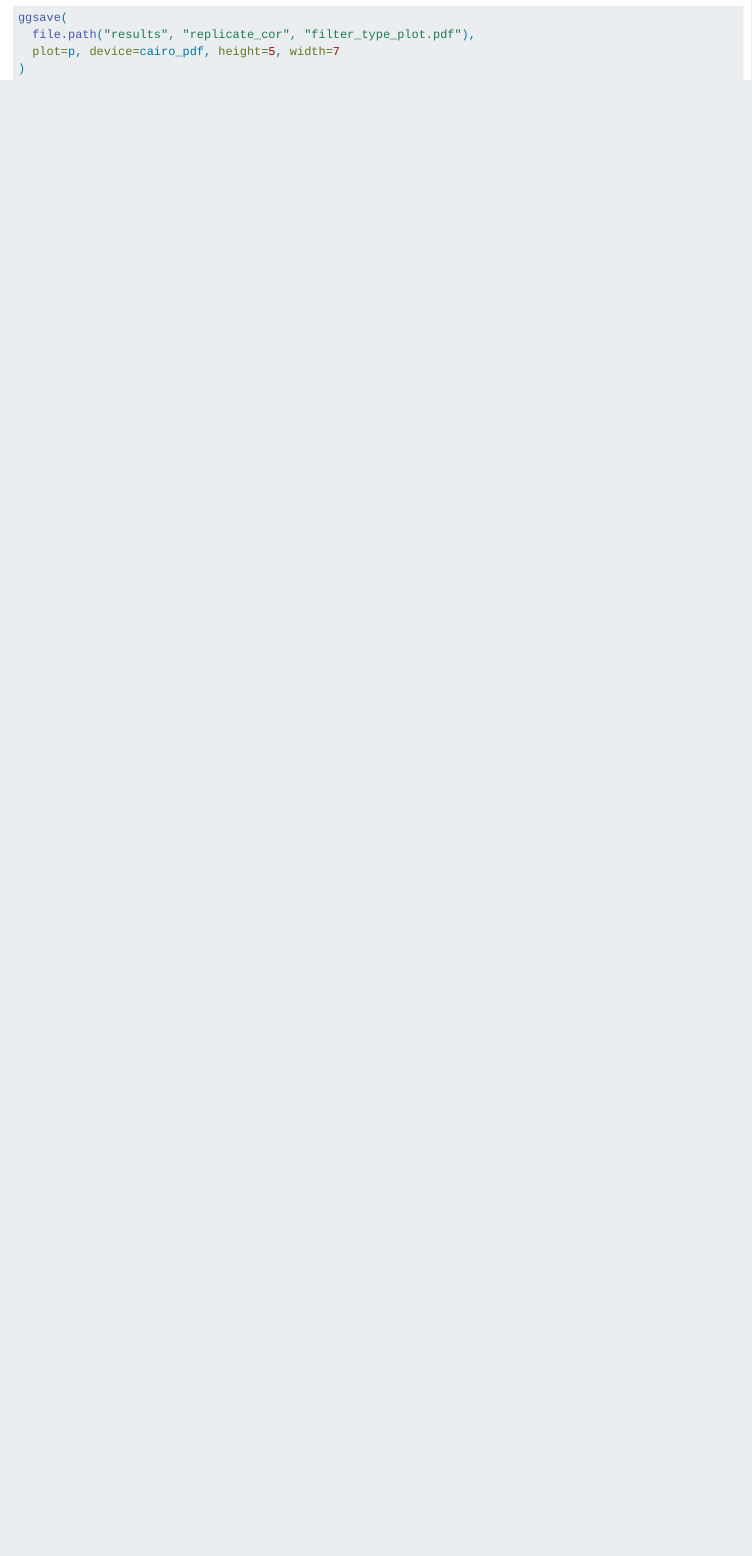
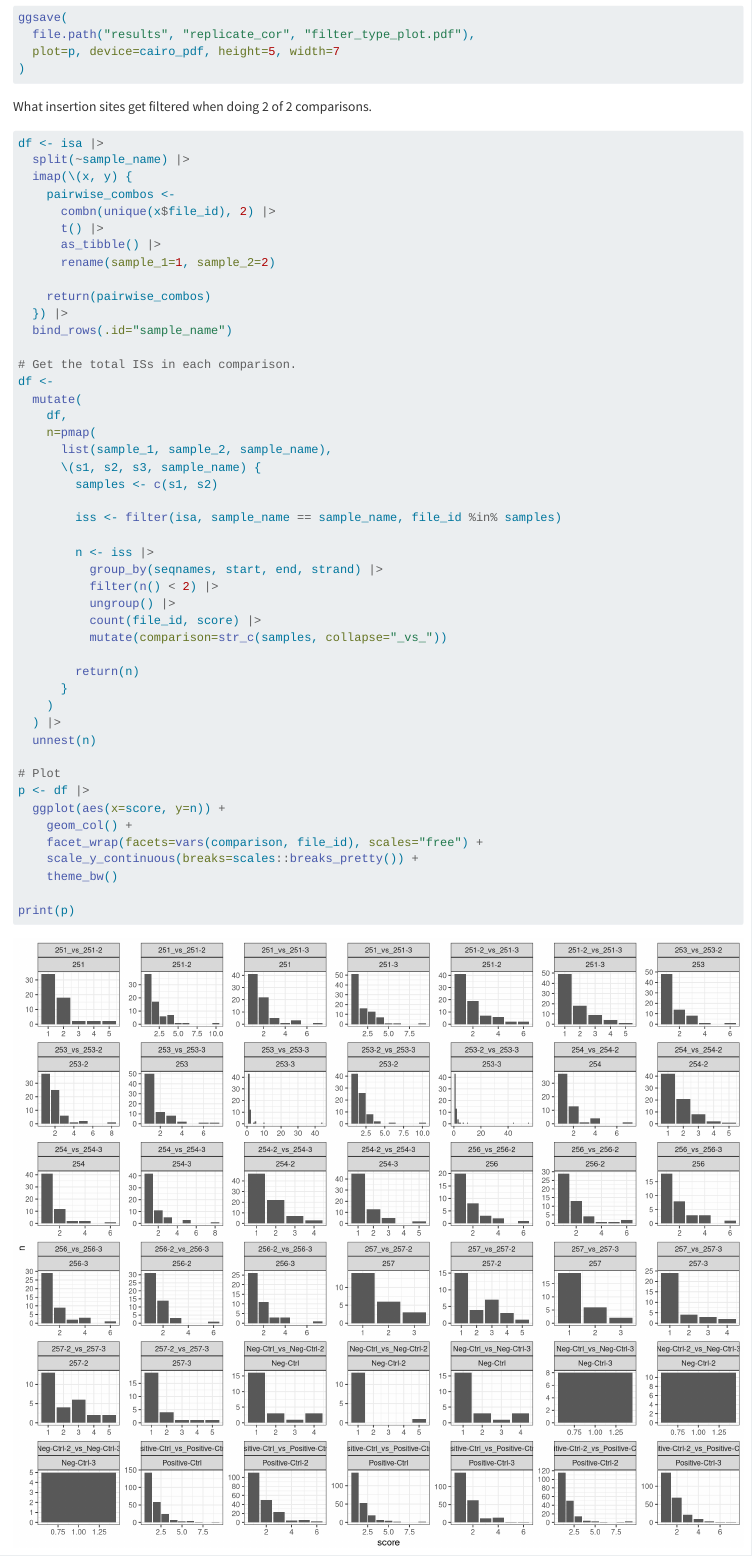
Before and after one commit to ensoma/andrelieber-trace-isa-analysis, a Quarto document (replicate_analysis.qmd): the page in a window 1100 px wide, from 6790 px down. Rendered offline with R 4.5, knitr and Pandoc in place of Quarto, with nearby package versions; code that draws random numbers runs with fixed seeds of ours.

Commit message:
histogram of filtered reads in 2 by 2 comparisons

````diff
--- a/replicate_analysis.qmd
+++ b/replicate_analysis.qmd
@@ -289,3 +289,56 @@ ggsave(
   plot=p, device=cairo_pdf, height=5, width=7
 )
 ```
+
+What insertion sites get filtered when doing 2 of 2 comparisons.
+
+```{r}
+#| fig.height: 10
+#| fig.width: 12
+
+df <- isa |>
+  split(~sample_name) |>
+  imap(\(x, y) {
+    pairwise_combos <-
+      combn(unique(x$file_id), 2) |>
+      t() |>
+      as_tibble() |>
+      rename(sample_1=1, sample_2=2)
+
+    return(pairwise_combos)
+  }) |>
+  bind_rows(.id="sample_name")
+
+# Get the total ISs in each comparison.
+df <-
+  mutate(
+    df,
+    n=pmap(
+      list(sample_1, sample_2, sample_name),
+      \(s1, s2, s3, sample_name) {
+        samples <- c(s1, s2)
+
+        iss <- filter(isa, sample_name == sample_name, file_id %in% samples)
+
+        n <- iss |>
+          group_by(seqnames, start, end, strand) |>
+          filter(n() < 2) |>
+          ungroup() |>
+          count(file_id, score) |>
+          mutate(comparison=str_c(samples, collapse="_vs_"))
+
+        return(n)
+      }
+    )
+  ) |>
+  unnest(n)
+
+# Plot
+p <- df |>
+  ggplot(aes(x=score, y=n)) +
+    geom_col() +
+    facet_wrap(facets=vars(comparison, file_id), scales="free") +
+    scale_y_continuous(breaks=scales::breaks_pretty()) +
+    theme_bw()
+
+print(p)
````
Also changed, not shown: results/replicate_cor/pairwise_filtered_histogram.pdf (added), replicate_analysis.qmd (6 more changed lines).
